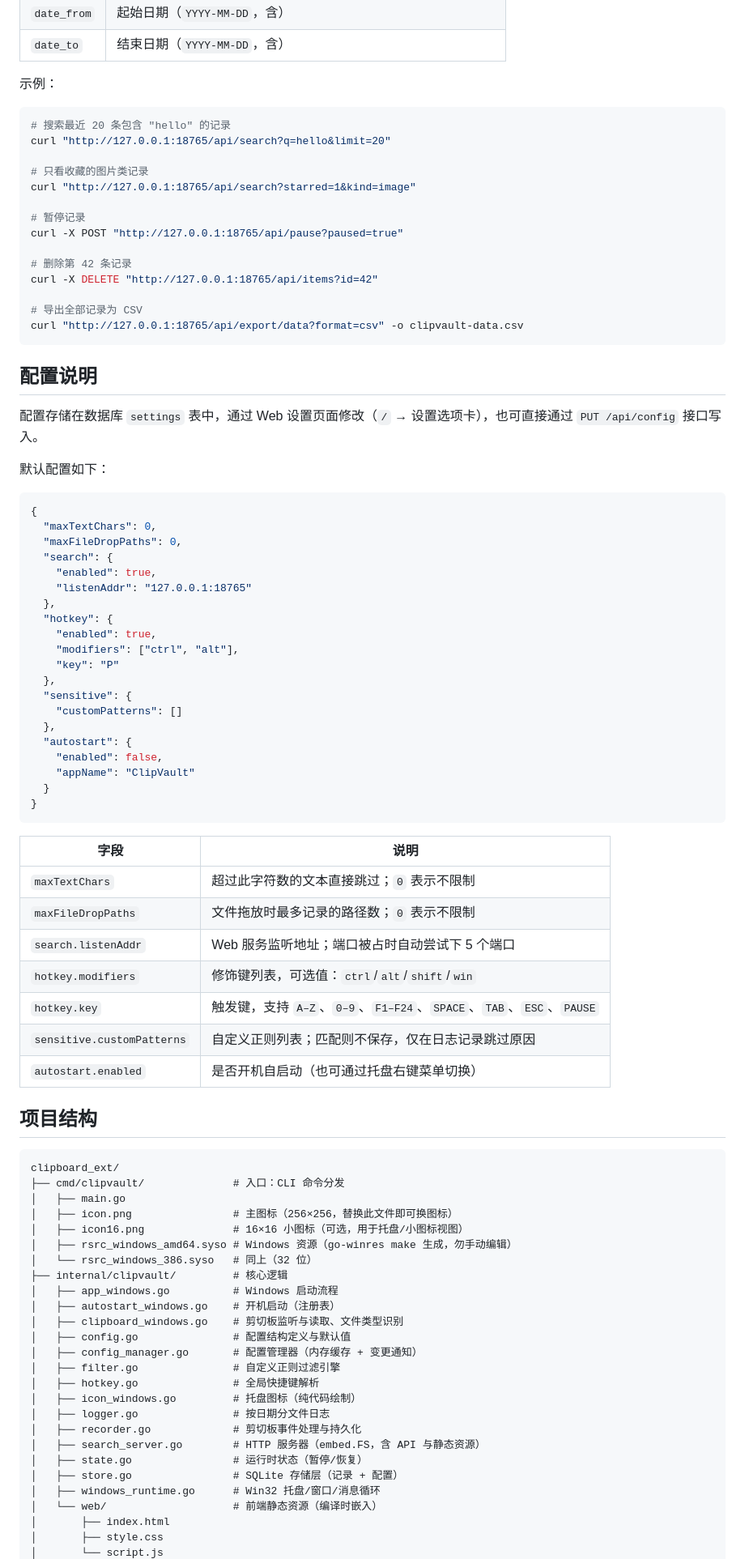
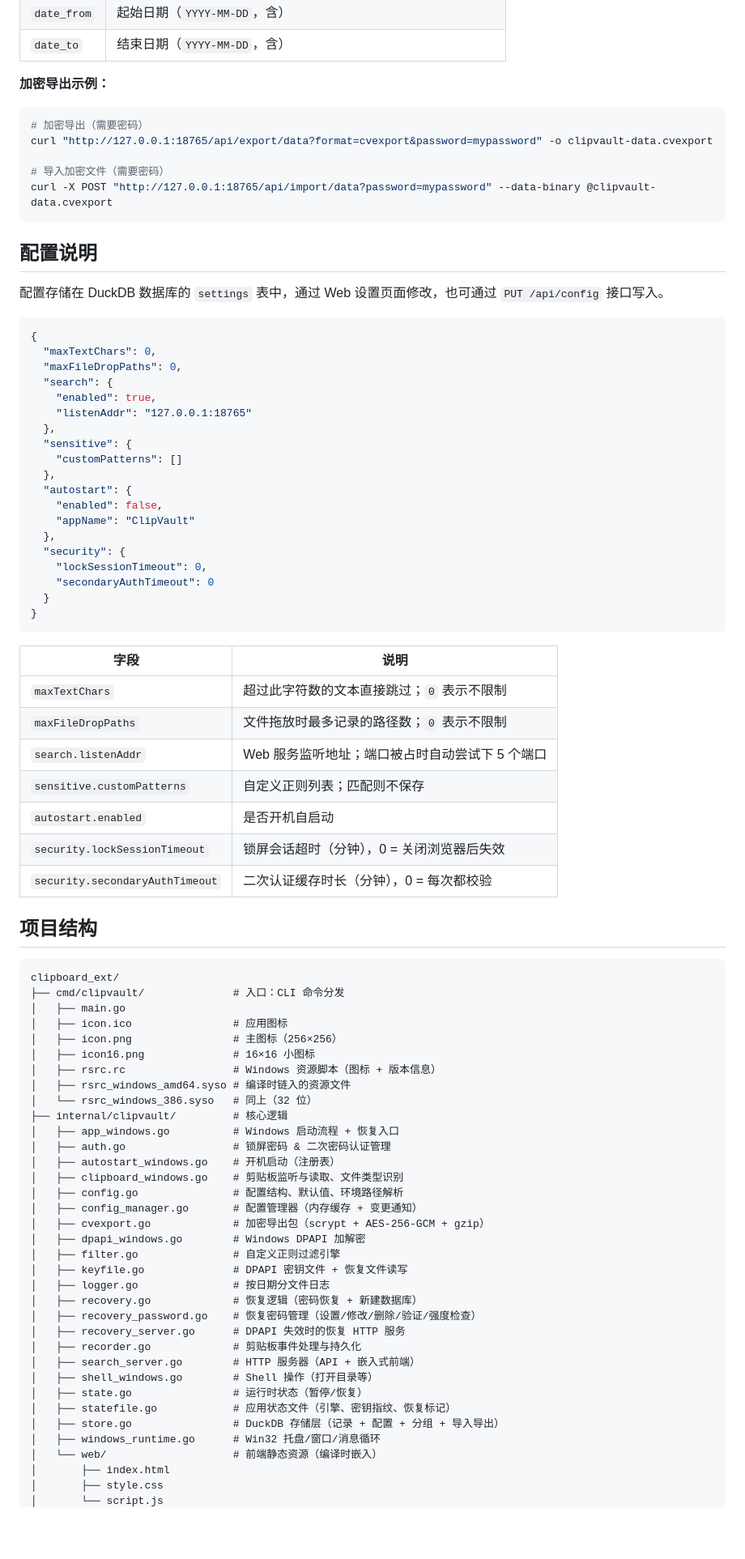
Before and after one commit to light8771/clipvault, a Markdown page: README.md, the part around one of its changes. Shown at 81% size. GitHub-like rendering; blank space fills up the shorter version.

````diff
--- a/README.md
+++ b/README.md
@@ -123,30 +175,19 @@ go build '-ldflags=-H=windowsgui' -o bin\clipvault.exe .\cmd\clipvault
 | `date_from` | 起始日期（`YYYY-MM-DD`，含） |
 | `date_to` | 结束日期（`YYYY-MM-DD`，含） |
 
-示例：
+**加密导出示例：**
 
 ```powershell
-# 搜索最近 20 条包含 "hello" 的记录
-curl "http://127.0.0.1:18765/api/search?q=hello&limit=20"
+# 加密导出（需要密码）
+curl "http://127.0.0.1:18765/api/export/data?format=cvexport&password=mypassword" -o clipvault-data.cvexport
 
-# 只看收藏的图片类记录
-curl "http://127.0.0.1:18765/api/search?starred=1&kind=image"
-
-# 暂停记录
-curl -X POST "http://127.0.0.1:18765/api/pause?paused=true"
-
-# 删除第 42 条记录
-curl -X DELETE "http://127.0.0.1:18765/api/items?id=42"
-
-# 导出全部记录为 CSV
-curl "http://127.0.0.1:18765/api/export/data?format=csv" -o clipvault-data.csv
+# 导入加密文件（需要密码）
+curl -X POST "http://127.0.0.1:18765/api/import/data?password=mypassword" --data-binary @clipvault-data.cvexport
 ```
 
 ## 配置说明
 
-配置存储在数据库 `settings` 表中，通过 Web 设置页面修改（`/` → 设置选项卡），也可直接通过 `PUT /api/config` 接口写入。
-
-默认配置如下：
+配置存储在 DuckDB 数据库的 `settings` 表中，通过 Web 设置页面修改，也可通过 `PUT /api/config` 接口写入。
 
 ```json
 {
@@ -156,17 +197,16 @@ curl "http://127.0.0.1:18765/api/export/data?format=csv" -o clipvault-data.csv
     "enabled": true,
     "listenAddr": "127.0.0.1:18765"
   },
-  "hotkey": {
-    "enabled": true,
-    "modifiers": ["ctrl", "alt"],
-    "key": "P"
-  },
   "sensitive": {
     "customPatterns": []
   },
   "autostart": {
     "enabled": false,
     "appName": "ClipVault"
+  },
+  "security": {
+    "lockSessionTimeout": 0,
+    "secondaryAuthTimeout": 0
   }
 }
 ```
@@ -176,10 +216,10 @@ curl "http://127.0.0.1:18765/api/export/data?format=csv" -o clipvault-data.csv
 | `maxTextChars` | 超过此字符数的文本直接跳过；`0` 表示不限制 |
 | `maxFileDropPaths` | 文件拖放时最多记录的路径数；`0` 表示不限制 |
 | `search.listenAddr` | Web 服务监听地址；端口被占时自动尝试下 5 个端口 |
-| `hotkey.modifiers` | 修饰键列表，可选值：`ctrl`/`alt`/`shift`/`win` |
-| `hotkey.key` | 触发键，支持 `A–Z`、`0–9`、`F1–F24`、`SPACE`、`TAB`、`ESC`、`PAUSE` |
-| `sensitive.customPatterns` | 自定义正则列表；匹配则不保存，仅在日志记录跳过原因 |
-| `autostart.enabled` | 是否开机自启动（也可通过托盘右键菜单切换） |
+| `sensitive.customPatterns` | 自定义正则列表；匹配则不保存 |
+| `autostart.enabled` | 是否开机自启动 |
+| `security.lockSessionTimeout` | 锁屏会话超时（分钟），0 = 关闭浏览器后失效 |
+| `security.secondaryAuthTimeout` | 二次认证缓存时长（分钟），0 = 每次都校验 |
 
 ## 项目结构
 
@@ -187,24 +227,33 @@ curl "http://127.0.0.1:18765/api/export/data?format=csv" -o clipvault-data.csv
 clipboard_ext/
 ├── cmd/clipvault/              # 入口：CLI 命令分发
 │   ├── main.go
-│   ├── icon.png                # 主图标（256×256，替换此文件即可换图标）
-│   ├── icon16.png              # 16×16 小图标（可选，用于托盘/小图标视图）
-│   ├── rsrc_windows_amd64.syso # Windows 资源（go-winres make 生成，勿手动编辑）
+│   ├── icon.ico                # 应用图标
+│   ├── icon.png                # 主图标（256×256）
+│   ├── icon16.png              # 16×16 小图标
+│   ├── rsrc.rc                 # Windows 资源脚本（图标 + 版本信息）
+│   ├── rsrc_windows_amd64.syso # 编译时链入的资源文件
 │   └── rsrc_windows_386.syso   # 同上（32 位）
 ├── internal/clipvault/         # 核心逻辑
-│   ├── app_windows.go          # Windows 启动流程
+│   ├── app_windows.go          # Windows 启动流程 + 恢复入口
+│   ├── auth.go                 # 锁屏密码 & 二次密码认证管理
 │   ├── autostart_windows.go    # 开机启动（注册表）
-│   ├── clipboard_windows.go    # 剪切板监听与读取、文件类型识别
-│   ├── config.go               # 配置结构定义与默认值
+│   ├── clipboard_windows.go    # 剪贴板监听与读取、文件类型识别
+│   ├── config.go               # 配置结构、默认值、环境路径解析
 │   ├── config_manager.go       # 配置管理器（内存缓存 + 变更通知）
+│   ├── cvexport.go             # 加密导出包（scrypt + AES-256-GCM + gzip）
+│   ├── dpapi_windows.go        # Windows DPAPI 加解密
 │   ├── filter.go               # 自定义正则过滤引擎
-│   ├── hotkey.go               # 全局快捷键解析
-│   ├── icon_windows.go         # 托盘图标（纯代码绘制）
+│   ├── keyfile.go              # DPAPI 密钥文件 + 恢复文件读写
 │   ├── logger.go               # 按日期分文件日志
-│   ├── recorder.go             # 剪切板事件处理与持久化
-│   ├── search_server.go        # HTTP 服务器（embed.FS，含 API 与静态资源）
+│   ├── recovery.go             # 恢复逻辑（密码恢复 + 新建数据库）
+│   ├── recovery_password.go    # 恢复密码管理（设置/修改/删除/验证/强度检查）
+│   ├── recovery_server.go      # DPAPI 失效时的恢复 HTTP 服务
+│   ├── recorder.go             # 剪贴板事件处理与持久化
+│   ├── search_server.go        # HTTP 服务器（API + 嵌入式前端）
+│   ├── shell_windows.go        # Shell 操作（打开目录等）
 │   ├── state.go                # 运行时状态（暂停/恢复）
-│   ├── store.go                # SQLite 存储层（记录 + 配置）
+│   ├── statefile.go            # 应用状态文件（引擎、密钥指纹、恢复标记）
+│   ├── store.go                # DuckDB 存储层（记录 + 配置 + 分组 + 导入导出）
 │   ├── windows_runtime.go      # Win32 托盘/窗口/消息循环
 │   └── web/                    # 前端静态资源（编译时嵌入）
 │       ├── index.html
````
Also changed, not shown: other parts of README.md (+102 -44 lines).
